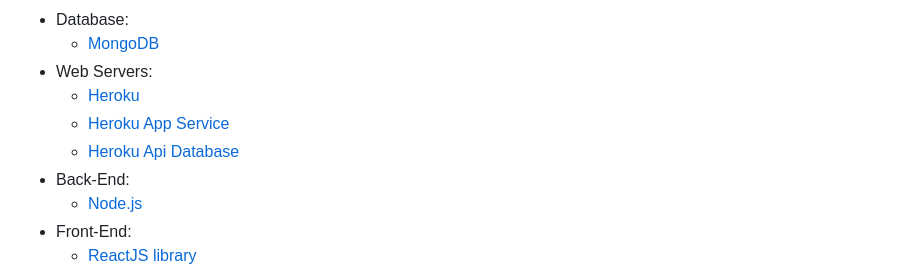
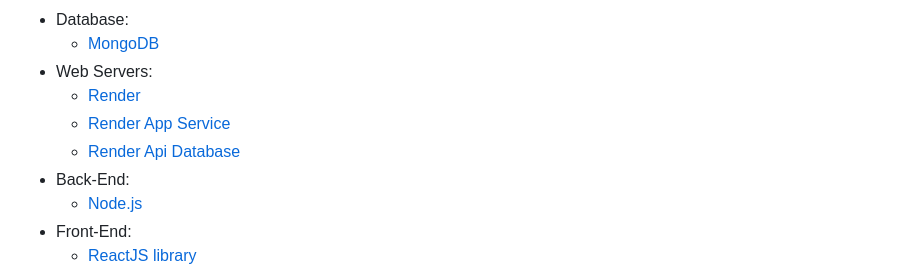
Before and after one commit to Georgi-Kalkovski/MyBookcase, a Markdown page: README.md, the part around one of its changes. Rendered like a GitHub page.

```diff
--- a/README.md
+++ b/README.md
@@ -48,9 +48,9 @@ The site is also responsive to other screen sizes.
 - Database:
   - [MongoDB](https://www.mongodb.com/ "MongoDB")
 - Web Servers:
-  - [Heroku](https://id.heroku.com/ "Heroku")
-  - [Heroku App Service](https://thebookcase.herokuapp.com/ "Heroku App Service")
-  - [Heroku Api Database](https://thebookcase-api.herokuapp.com/ "Heroku Api Database")
+  - [Render](https://render.com/ "Render")
+  - [Render App Service](https://thebookcase.onrender.com/ "Render App Service")
+  - [Render Api Database](https://thebookcase-api.onrender.com/ "Render Api Database")
 - Back-End:
   - [Node.js](https://nodejs.org/en/ "Node.js")
 - Front-End:
```
Also changed, not shown: other parts of README.md (+1 -1 lines).
